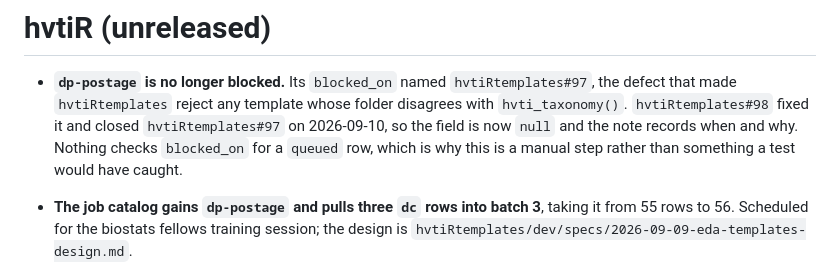
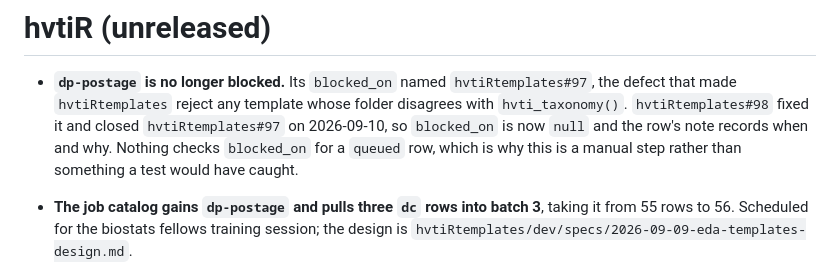
Before and after one commit to ehrlinger/hvtiR, a Markdown page: NEWS.md, the part around the change. GitHub-like rendering.

Commit message:
docs(news): reflow the dp-postage entry to the section's 80-column wrap
Raised by Copilot on #58's second review, and caused by the previous commit:
qualifying the reference to `hvtiRtemplates#97` pushed one line to ~96 columns
and split "records when and why" across a break. Rewrapped at 80 to match the
surrounding bullets, and "the field" now names `blocked_on`, as suggested. No
change of substance; the word diff is the wrap plus those two phrases.

Co-Authored-By: Claude Opus 5 <noreply@anthropic.com>

```diff
--- a/NEWS.md
+++ b/NEWS.md
@@ -5,10 +5,11 @@ Version: 1.1.6
 
 * **`dp-postage` is no longer blocked.** Its `blocked_on` named
   `hvtiRtemplates#97`, the defect that made `hvtiRtemplates` reject any template
-  whose folder disagrees with `hvti_taxonomy()`. `hvtiRtemplates#98` fixed it and
-  closed `hvtiRtemplates#97` on 2026-09-10, so the field is now `null` and the note records when
-  and why. Nothing checks `blocked_on` for a `queued` row, which is why this is a
-  manual step rather than something a test would have caught.
+  whose folder disagrees with `hvti_taxonomy()`. `hvtiRtemplates#98` fixed it
+  and closed `hvtiRtemplates#97` on 2026-09-10, so `blocked_on` is now `null`
+  and the row's note records when and why. Nothing checks `blocked_on` for a
+  `queued` row, which is why this is a manual step rather than something a test
+  would have caught.
 
 * **The job catalog gains `dp-postage` and pulls three `dc` rows into batch 3**,
   taking it from 55 rows to 56. Scheduled for the biostats fellows training
```
